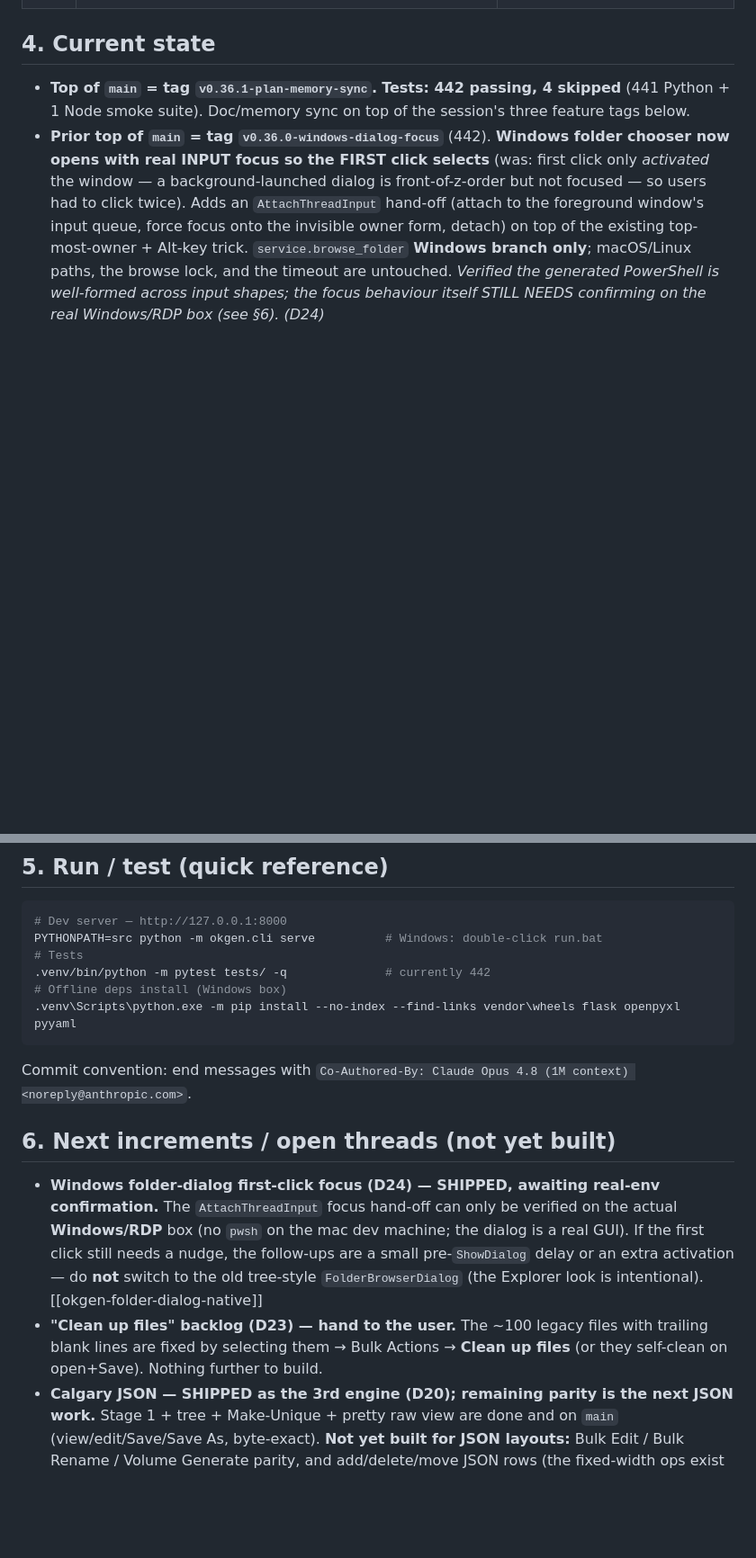
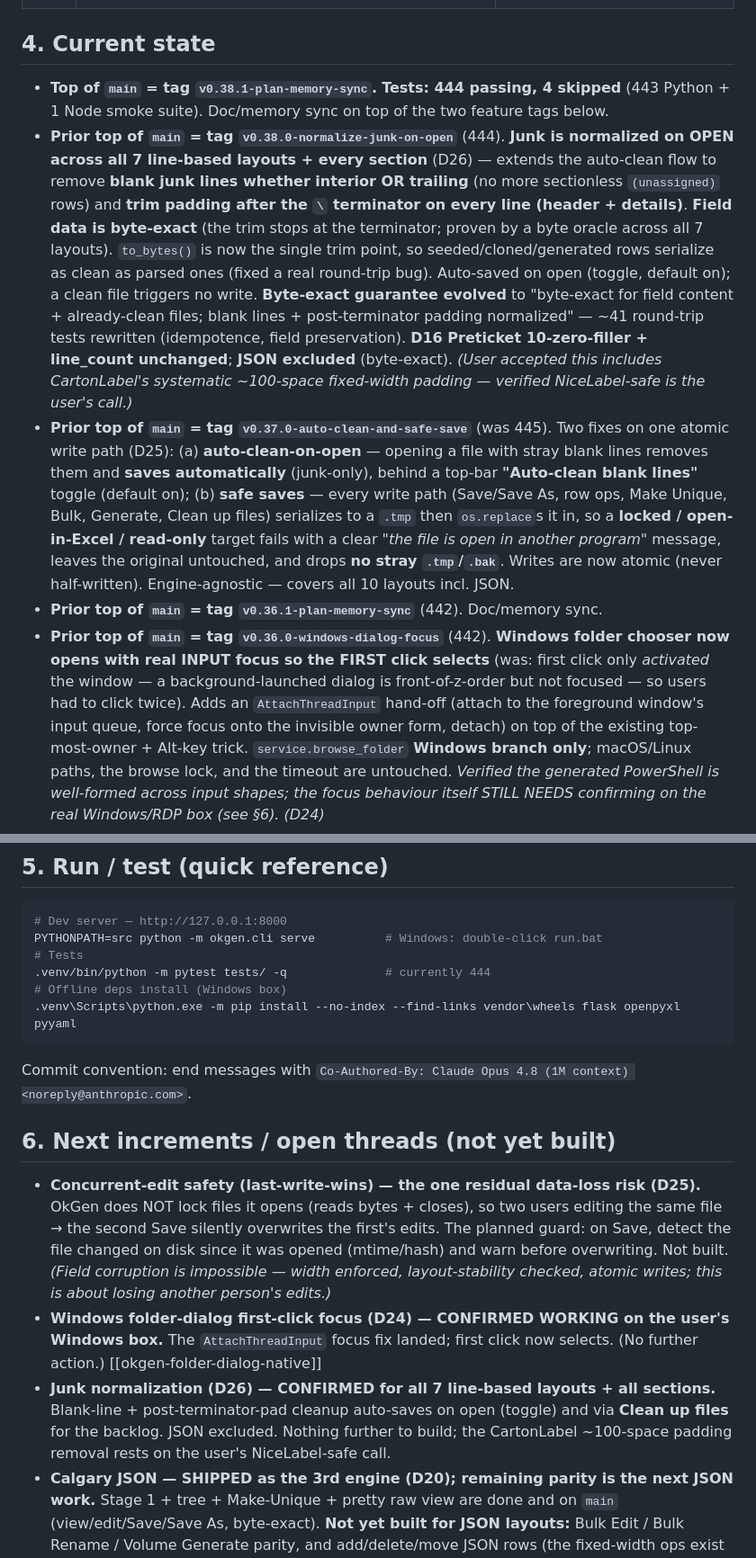
Before and after one commit to VimalaKMVN/OkGen, a Markdown page: PLAN.md, 2 parts joined by grey strips. Shown at 90% size. GitHub-like rendering; blank space fills up the shorter version.

Commit message:
Close shop: sync PLAN §3/§4/§6 + memory — auto-clean/safe-save + normalize-junk-on-open
Records the two feature tags shipped this session (v0.37.0 auto-clean-and-safe-save,
v0.38.0 normalize-junk-on-open): decision log D25 (atomic/lock-safe saves +
auto-clean-on-open) and D26 (normalize junk on open — blank lines interior+trailing
+ post-terminator trim, all line-based layouts, field data preserved; supersedes
D22/D23; evolves the byte-exact guarantee). §4 top → 444 passing; §6 updated
(Windows dialog focus CONFIRMED; concurrent-edit last-write-wins is the residual
open item). 444 passing.

Co-Authored-By: Claude Opus 4.8 <noreply@anthropic.com>

````diff
--- a/PLAN.md
+++ b/PLAN.md
@@ -88,7 +90,10 @@ later with no core rewrite. (Note: a stale docstring in `service.py` still says
 | D9 | **Config-driven editor-field behavior** — four new YAML-driven layers over the section editor, all resolved server-side and emitted per field: **hide** structural fields (`field_display.yaml`), **read-only** fields shown as a static label (`field_display.yaml`), **derived** computed fields not in the raw file with an `eq`/`neq`/`in`/`nin` rule DSL that the client re-evaluates live (`derived_fields.yaml`), and **chain-edit isolation** blocking cross-region chain changes (`isolated_chain_groups` in `chains.yaml`, enforced in the dropdown **and** on save). | Keep per-layout/vendor UI rules out of code so ops can adjust labels/rules/locks without a release; the same config feeds editor, rename tokens, and save validation for one source of truth |
 
 ## 4. Current state
-- **Top of `main` = tag `v0.36.1-plan-memory-sync`.** **Tests: 442 passing, 4 skipped** (441 Python + 1 Node smoke suite). Doc/memory sync on top of the session's three feature tags below.
+- **Top of `main` = tag `v0.38.1-plan-memory-sync`.** **Tests: 444 passing, 4 skipped** (443 Python + 1 Node smoke suite). Doc/memory sync on top of the two feature tags below.
+- **Prior top of `main` = tag `v0.38.0-normalize-junk-on-open`** (444). **Junk is normalized on OPEN across all 7 line-based layouts + every section** (D26) — extends the auto-clean flow to remove **blank junk lines whether interior OR trailing** (no more sectionless `(unassigned)` rows) and **trim padding after the `\` terminator on every line (header + details)**. **Field data is byte-exact** (the trim stops at the terminator; proven by a byte oracle across all 7 layouts). `to_bytes()` is now the single trim point, so seeded/cloned/generated rows serialize as clean as parsed ones (fixed a real round-trip bug). Auto-saved on open (toggle, default on); a clean file triggers no write. **Byte-exact guarantee evolved** to "byte-exact for field content + already-clean files; blank lines + post-terminator padding normalized" — ~41 round-trip tests rewritten (idempotence, field preservation). **D16 Preticket 10-zero-filler + line_count unchanged**; **JSON excluded** (byte-exact). *(User accepted this includes CartonLabel's systematic ~100-space fixed-width padding — verified NiceLabel-safe is the user's call.)*
+- **Prior top of `main` = tag `v0.37.0-auto-clean-and-safe-save`** (was 445). Two fixes on one atomic write path (D25): (a) **auto-clean-on-open** — opening a file with stray blank lines removes them and **saves automatically** (junk-only), behind a top-bar **"Auto-clean blank lines"** toggle (default on); (b) **safe saves** — every write path (Save/Save As, row ops, Make Unique, Bulk, Generate, Clean up files) serializes to a `.tmp` then `os.replace`s it in, so a **locked / open-in-Excel / read-only** target fails with a clear *"the file is open in another program"* message, leaves the original untouched, and drops **no stray `.tmp`/`.bak`**. Writes are now atomic (never half-written). Engine-agnostic — covers all 10 layouts incl. JSON.
+- **Prior top of `main` = tag `v0.36.1-plan-memory-sync`** (442). Doc/memory sync.
 - **Prior top of `main` = tag `v0.36.0-windows-dialog-focus`** (442). **Windows folder chooser now opens with real INPUT focus so the FIRST click selects** (was: first click only *activated* the window — a background-launched dialog is front-of-z-order but not focused — so users had to click twice). Adds an `AttachThreadInput` hand-off (attach to the foreground window's input queue, force focus onto the invisible owner form, detach) on top of the existing top-most-owner + Alt-key trick. `service.browse_folder` **Windows branch only**; macOS/Linux paths, the browse lock, and the timeout are untouched. *Verified the generated PowerShell is well-formed across input shapes; the focus behaviour itself STILL NEEDS confirming on the real Windows/RDP box (see §6). (D24)*
 - **Prior top of `main` = tag `v0.35.0-clean-blanks-folder-guard`** (442). Two fixes:
   - **Trailing blank lines auto-dropped on parse** (D23) — users press Enter after the last record, leaving empty/space-only lines that parsed into a sectionless `(unassigned)` block (blank rows in the editor, blank lines in Raw). `okfile.parse_okfile` now drops trailing empty/space-only lines (no terminator = unambiguous junk), keeping interior blanks + the header and normalizing the ending so the last record can't be left with a bare `\r`. **Byte-exact preserved for well-formed files** (all 7 samples strip nothing → round-trip tests stay green); only malformed files change, and only on write. Opening a junk file shows it clean and reports `trailing_blanks_removed` so the client lights up Save with a friendly note. New **"Clean up files"** bulk action (`service.clean_files` + `/api/clean/bulk` + both menus) rewrites a selection touching ONLY trailing blanks, reports "cleaned N of M", skips already-clean — for the user's ~100 legacy files.
@@ -193,15 +198,16 @@ later with no core rewrite. (Note: a stale docstring in `service.py` still says
 # Dev server — http://127.0.0.1:8000
 PYTHONPATH=src python -m okgen.cli serve          # Windows: double-click run.bat
 # Tests
-.venv/bin/python -m pytest tests/ -q              # currently 442
+.venv/bin/python -m pytest tests/ -q              # currently 444
 # Offline deps install (Windows box)
 .venv\Scripts\python.exe -m pip install --no-index --find-links vendor\wheels flask openpyxl pyyaml
 ```
 Commit convention: end messages with `Co-Authored-By: Claude Opus 4.8 (1M context) <noreply@anthropic.com>`.
 
 ## 6. Next increments / open threads (not yet built)
-- **Windows folder-dialog first-click focus (D24) — SHIPPED, awaiting real-env confirmation.** The `AttachThreadInput` focus hand-off can only be verified on the actual **Windows/RDP** box (no `pwsh` on the mac dev machine; the dialog is a real GUI). If the first click still needs a nudge, the follow-ups are a small pre-`ShowDialog` delay or an extra activation — do **not** switch to the old tree-style `FolderBrowserDialog` (the Explorer look is intentional). [[okgen-folder-dialog-native]]
-- **"Clean up files" backlog (D23) — hand to the user.** The ~100 legacy files with trailing blank lines are fixed by selecting them → Bulk Actions → **Clean up files** (or they self-clean on open+Save). Nothing further to build.
+- **Concurrent-edit safety (last-write-wins) — the one residual data-loss risk (D25).** OkGen does NOT lock files it opens (reads bytes + closes), so two users editing the same file → the second Save silently overwrites the first's edits. The planned guard: on Save, detect the file changed on disk since it was opened (mtime/hash) and warn before overwriting. Not built. *(Field corruption is impossible — width enforced, layout-stability checked, atomic writes; this is about losing another person's edits.)*
+- **Windows folder-dialog first-click focus (D24) — CONFIRMED WORKING on the user's Windows box.** The `AttachThreadInput` focus fix landed; first click now selects. (No further action.) [[okgen-folder-dialog-native]]
+- **Junk normalization (D26) — CONFIRMED for all 7 line-based layouts + all sections.** Blank-line + post-terminator-pad cleanup auto-saves on open (toggle) and via **Clean up files** for the backlog. JSON excluded. Nothing further to build; the CartonLabel ~100-space padding removal rests on the user's NiceLabel-safe call.
 - **Calgary JSON — SHIPPED as the 3rd engine (D20); remaining parity is the next JSON work.** Stage 1 + tree + Make-Unique + pretty raw view are done and on `main` (view/edit/Save/Save As, byte-exact). **Not yet built for JSON layouts:** Bulk Edit / Bulk Rename / Volume Generate parity, and add/delete/move JSON rows (the fixed-width ops exist but weren't wired for `json_mode`). Also open: **surface `type`/`timestamp` nicely**, and the nested `lanes`/`sizes`/`stores`/`details` sections are viewable but their editing/bulk story isn't exercised. *(Source samples in `/Users/praveendx/repos/OkGenData/Calgary New Layout Definitions and JSON files/`.)*
 - **Run TOSCA — SHIPPED + validated in the real env (D21); follow-ups:** (1) **"View Reports" button** (user's idea) to show TOSCA results after a run; (2) tune `config/tosca.yaml` `format_columns` gaps (e.g. **Winners / Carton Label** has no Key column mapped — errors until added); (3) real workbook/bat paths are the user's to set. See [[okgen-tosca-run]] for operational gotchas.
 - **`DistLabels.TSticker` seed data.** The section exists in the layout spec but has no rows in the reference `.OK`, so OkGen can't seed its first row (no marker, no sample line). Need a real DistLabels file containing TSticker rows, then recompile the layout — `test_section_without_sample_rows_cannot_be_seeded` documents the current behaviour and should flip to a reseed test once the data exists.
````
Also changed, not shown: other parts of PLAN.md (+3 -1 lines).
